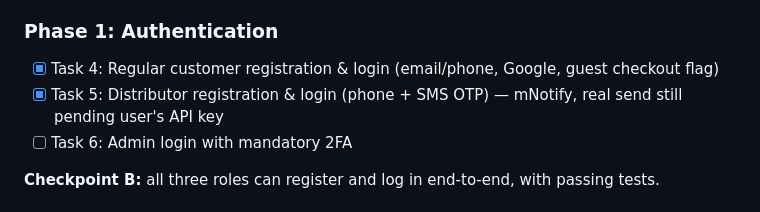
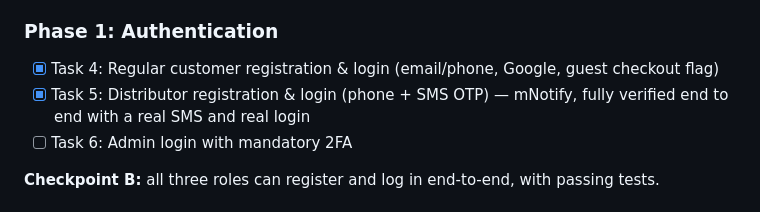
Before and after one commit to owususampson10/bancostore, a Markdown page: tasks/plan.md, the part around the change. Drawn GitHub-style.

Commit message:
Mark Task 5 fully verified in the task plan
Co-Authored-By: Claude Sonnet 5 <noreply@anthropic.com>

```diff
--- a/tasks/plan.md
+++ b/tasks/plan.md
@@ -43,7 +43,7 @@ admin/customer/distributor stub users exist, settings values are readable from t
 
 ### Phase 1: Authentication
 - [x] Task 4: Regular customer registration & login (email/phone, Google, guest checkout flag)
-- [x] Task 5: Distributor registration & login (phone + SMS OTP) — mNotify, real send still pending user's API key
+- [x] Task 5: Distributor registration & login (phone + SMS OTP) — mNotify, fully verified end to end with a real SMS and real login
 - [ ] Task 6: Admin login with mandatory 2FA
 
 **Checkpoint B:** all three roles can register and log in end-to-end, with passing tests.
```
